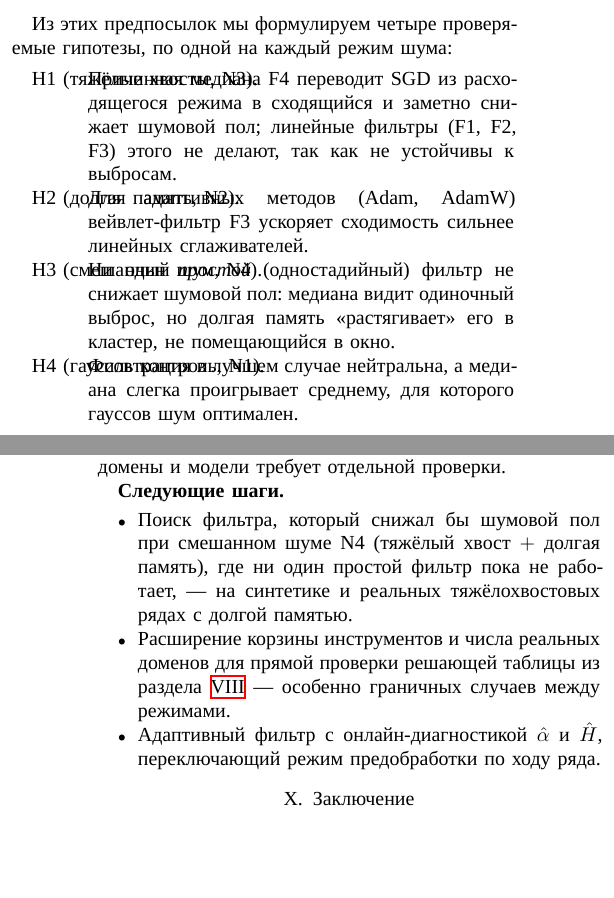
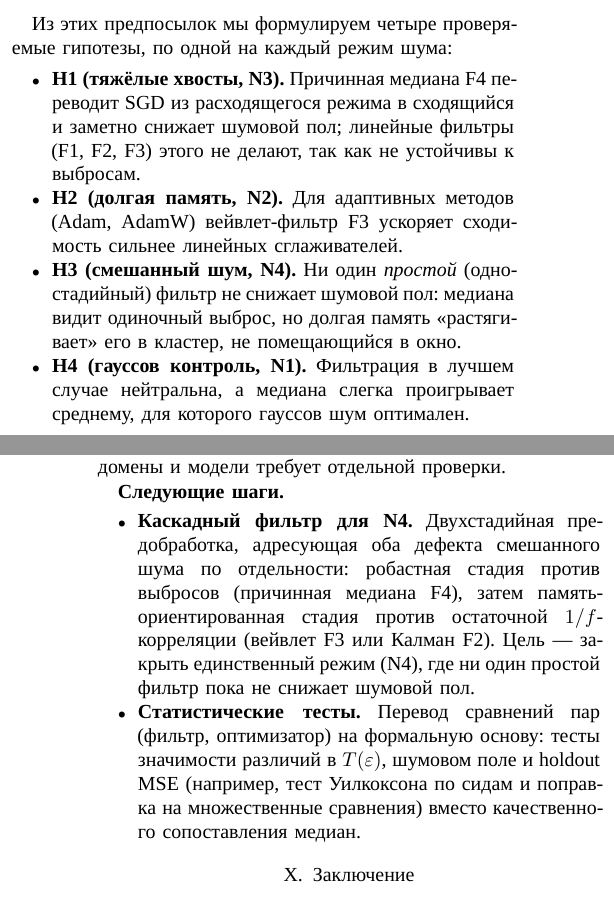
Before and after one commit to Poogee/momo_proj, a LaTeX paper (refactored_paper.tex): two parts of the columns of pages 3 and 7 of 7, joined at a grey line, cut so that both start at the same text, the shorter picture padded with empty space. Compiled offline with XeLaTeX; a missing font is replaced by an installed copy or a similar font.

Commit message:
Second review pass: tables, AUC, float placement, hypotheses layout
- tab:rescue: add T(eps) column for the unfiltered series (F0), shown as
  ">N" (epsilon not reached within the horizon), alongside F4.
- tab:h2 (long memory): add an AUC column, mark F0 explicitly as the
  no-filter baseline ("1.0x (база)"), and define speedup = T_F0/T_F in
  the caption so the reference point is unambiguous. Reword the AUC
  sentence to point at the table column instead of implying a plot.
- Fix tables floating into the middle of the H3 sentence: all table and
  figure floats moved from [h]/[htbp] to [tbp].
- Unify all tables to one style (\footnotesize, \tabcolsep=4pt, booktabs);
  tab:real changed from \tiny.
- Next steps rewritten to two items: cascade filter for N4 and formal
  statistical tests (Wilcoxon over seeds + multiple-comparison correction).
- Hypotheses block: replace description environment (long labels overlapped
  text in IEEEtran two-column) with bold inline itemize.

Compiles cleanly, no undefined refs, all cited numbers unchanged.

Co-Authored-By: Claude Opus 4.8 (1M context) <noreply@anthropic.com>

```diff
--- a/refactored_paper.tex
+++ b/refactored_paper.tex
@@ -376,21 +376,22 @@ gorbunov2020clipping}. Отсюда две принципиально разны
 Из этих предпосылок мы формулируем четыре проверяемые гипотезы, по одной
 на каждый режим шума:
 
-\begin{description}
-  \item[H1 (тяжёлые хвосты, N3).] Причинная медиана F4 переводит SGD из
-        расходящегося режима в сходящийся и заметно снижает шумовой пол;
-        линейные фильтры (F1, F2, F3) этого не делают, так как не
+\begin{itemize}
+  \item \textbf{H1 (тяжёлые хвосты, N3).} Причинная медиана F4 переводит
+        SGD из расходящегося режима в сходящийся и заметно снижает шумовой
+        пол; линейные фильтры (F1, F2, F3) этого не делают, так как не
         устойчивы к выбросам.
-  \item[H2 (долгая память, N2).] Для адаптивных методов (Adam, AdamW)
-        вейвлет-фильтр F3 ускоряет сходимость сильнее линейных
+  \item \textbf{H2 (долгая память, N2).} Для адаптивных методов (Adam,
+        AdamW) вейвлет-фильтр F3 ускоряет сходимость сильнее линейных
         сглаживателей.
-  \item[H3 (смешанный шум, N4).] Ни один \emph{простой} (одностадийный)
-        фильтр не снижает шумовой пол: медиана видит одиночный выброс, но
-        долгая память «растягивает» его в кластер, не помещающийся в окно.
-  \item[H4 (гауссов контроль, N1).] Фильтрация в лучшем случае нейтральна,
-        а медиана слегка проигрывает среднему, для которого гауссов шум
-        оптимален.
-\end{description}
+  \item \textbf{H3 (смешанный шум, N4).} Ни один \emph{простой}
+        (одностадийный) фильтр не снижает шумовой пол: медиана видит
+        одиночный выброс, но долгая память «растягивает» его в кластер,
+        не помещающийся в окно.
+  \item \textbf{H4 (гауссов контроль, N1).} Фильтрация в лучшем случае
+        нейтральна, а медиана слегка проигрывает среднему, для которого
+        гауссов шум оптимален.
+\end{itemize}
 
 \section{Эксперимент 1: синтетика}
 \label{sec:exp1}
@@ -785,15 +795,17 @@ H3, и одновременно открытый вопрос.
 
 \textbf{Следующие шаги.}
 \begin{itemize}
-  \item Поиск фильтра, который снижал бы шумовой пол при смешанном шуме
-        N4 (тяжёлый хвост $+$ долгая память), где ни один простой фильтр
-        пока не работает,~--- на синтетике и реальных тяжёлохвостовых
-        рядах с долгой памятью.
-  \item Расширение корзины инструментов и числа реальных доменов для
-        прямой проверки решающей таблицы из раздела~\ref{sec:practice}~---
-        особенно граничных случаев между режимами.
-  \item Адаптивный фильтр с онлайн-диагностикой $\hat{\alpha}$ и
-        $\hat{H}$, переключающий режим предобработки по ходу ряда.
+  \item \textbf{Каскадный фильтр для N4.} Двухстадийная предобработка,
+        адресующая оба дефекта смешанного шума по отдельности: робастная
+        стадия против выбросов (причинная медиана F4), затем
+        память-ориентированная стадия против остаточной $1/f$-корреляции
+        (вейвлет F3 или Калман F2). Цель~--- закрыть единственный режим
+        (N4), где ни один простой фильтр пока не снижает шумовой пол.
+  \item \textbf{Статистические тесты.} Перевод сравнений пар (фильтр,
+        оптимизатор) на формальную основу: тесты значимости различий в
+        $T(\varepsilon)$, шумовом поле и holdout MSE (например, тест
+        Уилкоксона по сидам и поправка на множественные сравнения) вместо
+        качественного сопоставления медиан.
 \end{itemize}
 
 \section{Заключение}
```
Also changed, not shown: refactored_paper.pdf, refactored_paper.tex (81 more changed lines).
